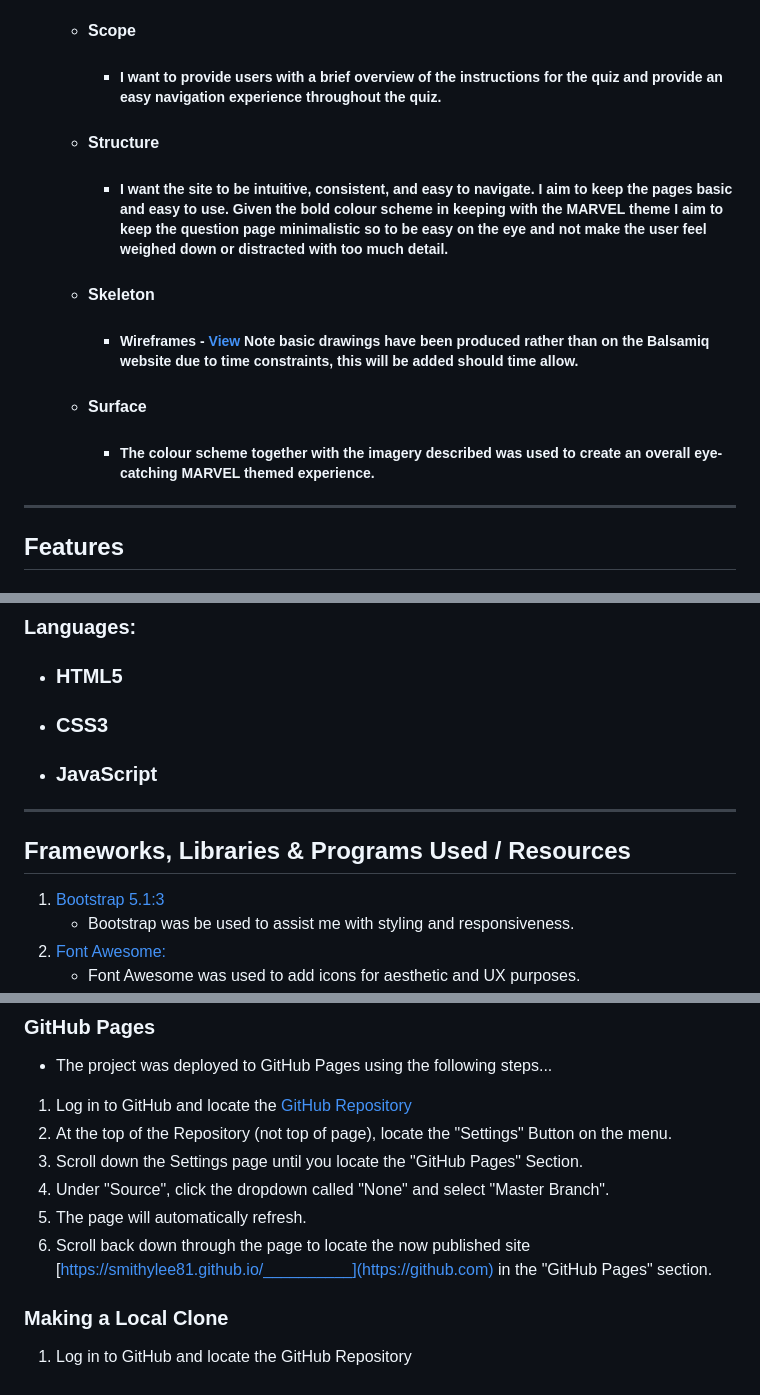
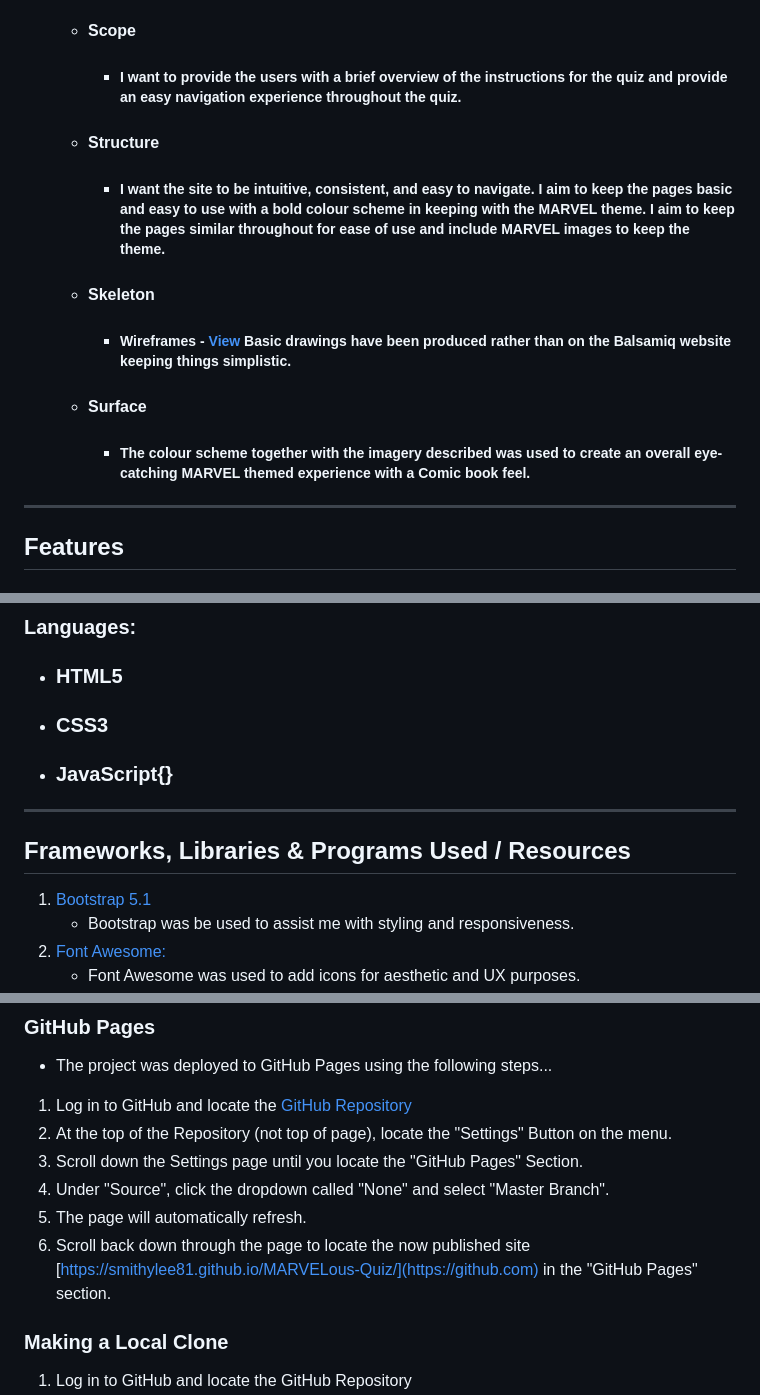
Before and after one commit to smithylee81/MARVELous-Quiz, a Markdown page: README.md, 3 parts joined by grey strips. Drawn GitHub-style.

```diff
--- a/README.md
+++ b/README.md
@@ -42,16 +42,16 @@
         - ##### My aim of the design is to make this a simple, ease of use website for individuals wishing to test their knowledge on their favourite MARVEL movies and compete against their friends to obtain the highest score.
 
     - #### Scope
-        - ##### I want to provide users with a brief overview of the instructions for the quiz and provide an easy navigation experience throughout the quiz.
+        - ##### I want to provide the users with a brief overview of the instructions for the quiz and provide an easy navigation experience throughout the quiz.
 
     - #### Structure
-        - ##### I want the site to be intuitive, consistent, and easy to navigate. I aim to keep the pages basic and easy to use. Given the bold colour scheme in keeping with the MARVEL theme I aim to keep the question page minimalistic so to be easy on the eye and not make the user feel weighed down or distracted with too much detail.
+        - ##### I want the site to be intuitive, consistent, and easy to navigate. I aim to keep the pages basic and easy to use with a bold colour scheme in keeping with the MARVEL theme. I aim to keep the pages similar throughout for ease of use and include MARVEL images to keep the theme.
 
     - #### Skeleton
-        - ##### Wireframes - [View](https://github.com/smithylee81/__________) Note basic drawings have been produced rather than on the Balsamiq website due to time constraints, this will be added should time allow.
+        - ##### Wireframes - [View](/github.com/smithylee81/MARVELous-Quiz/blob/3397d173bde5189ecc6d41a079ff762cc4336707/Wireframes) Basic drawings have been produced rather than on the Balsamiq website keeping things simplistic.
 
     - #### Surface
-        - ##### The colour scheme together with the imagery described was used to create an overall eye-catching MARVEL themed experience.
+        - ##### The colour scheme together with the imagery described was used to create an overall eye-catching MARVEL themed experience with a Comic book feel.
 ---
 ## Features
 
@@ -64,11 +64,11 @@
 
 - ### HTML5
 - ### CSS3
-- ### JavaScript
+- ### JavaScript{}
 ---
 ## Frameworks, Libraries & Programs Used / Resources
 
-1. [Bootstrap 5.1:3](https://getbootstrap.com/docs/5.1.3/getting-started/introduction/)
+1. [Bootstrap 5.1](https://getbootstrap.com/docs/5.1/getting-started/introduction/)
     - Bootstrap was be used to assist me with styling and responsiveness.
 2. [Font Awesome:](https://fontawesome.com/)
     - Font Awesome was used to add icons for aesthetic and UX purposes.
@@ -139,7 +157,7 @@
 3. Scroll down the Settings page until you locate the "GitHub Pages" Section.
 4. Under "Source", click the dropdown called "None" and select "Master Branch".
 5. The page will automatically refresh.
-6. Scroll back down through the page to locate the now published site [https://smithylee81.github.io/__________](https://github.com) in the "GitHub Pages" section.
+6. Scroll back down through the page to locate the now published site [https://smithylee81.github.io/MARVELous-Quiz/](https://github.com) in the "GitHub Pages" section.
 
 ### Making a Local Clone
 
```
Also changed, not shown: other parts of README.md (+25 -7 lines), assets/images/MarvelAmIResponsive.png (added), 6 other files.
